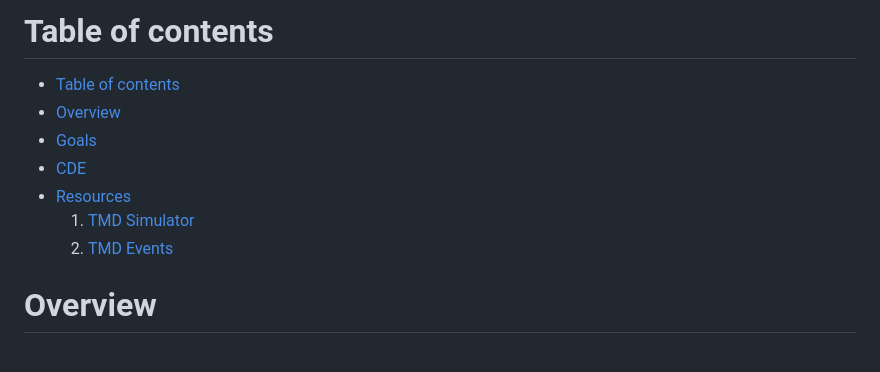
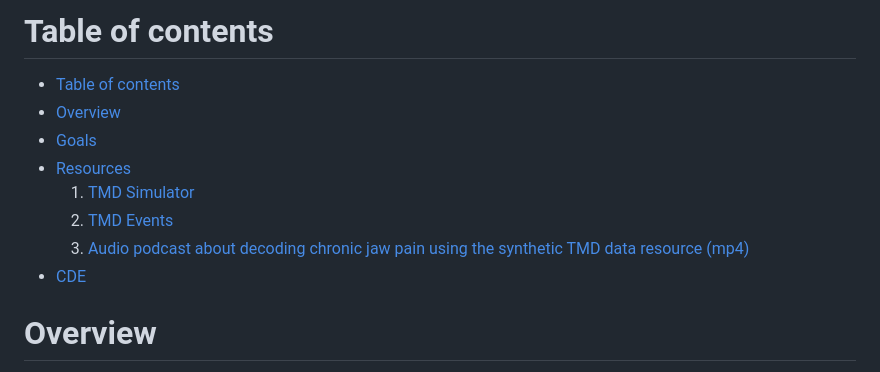
Before and after one commit to TMD-AI/website, a Markdown page: README.md, the part around the change. Drawn GitHub-style.

```diff
--- a/README.md
+++ b/README.md
@@ -9,10 +9,11 @@ Table of contents
    * [Table of contents](#table-of-contents)
    * [Overview](#overview)
    * [Goals](#goals)
-   * [CDE](#cde)
    * [Resources](#resources)
        1. [TMD Simulator](#tmd-simulator)
        2. [TMD Events](#tmd-events)
+       3. [Audio podcast about decoding chronic jaw pain using the synthetic TMD data resource (mp4)](./img_video/Decoding_Chronic_Jaw_Pain_The_Synthetic_Data_Resource_Mapping_short.mp4)
+   * [CDE](#cde)
 <!--te-->
 
 Overview
```
